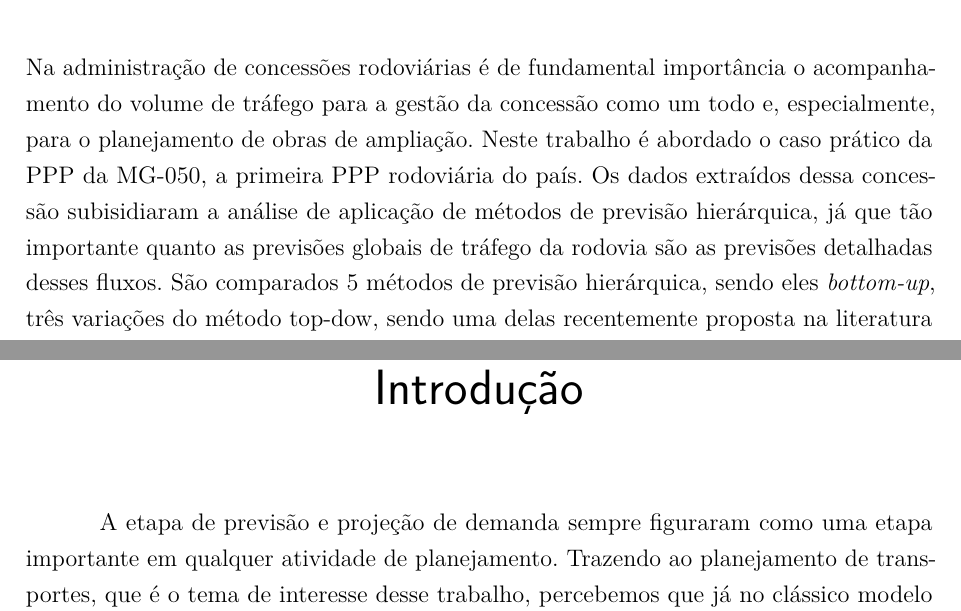
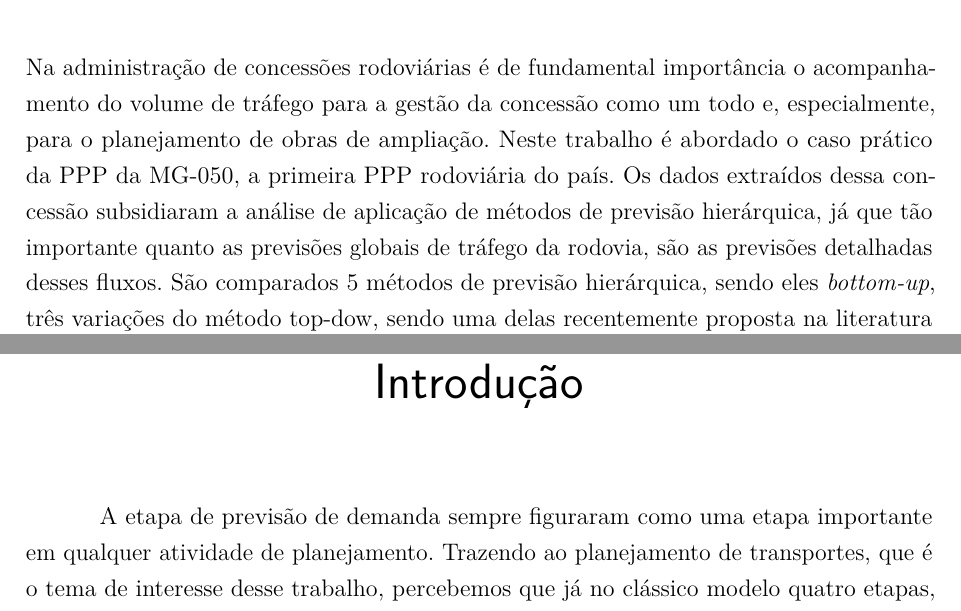
Before and after one commit to samiramarx/hello-word, a LaTeX thesis (previsao-hieraquica.tex): two parts of pages 11 and 23 of 61, joined at a grey line, cut so that both start at the same text. Compiled offline with pdfLaTeX.

Commit message:
add first review

```diff
--- a/previsao-hieraquica.tex
+++ b/previsao-hieraquica.tex
@@ -310,8 +310,8 @@ Ao meu namorado, Francisco, pelo incentivo constante, pela inesgotável disposi
 \setlength{\absparsep}{18pt} % ajusta o espaçamento dos parágrafos do resumo
 \begin{resumo}
 
-Na administração de concessões rodoviárias é de fundamental importância o acompanhamento do volume de tráfego para a gestão da concessão como um todo e, especialmente, para o planejamento de obras de ampliação. Neste trabalho é abordado o caso prático da PPP da MG-050, a primeira PPP rodoviária do país. Os dados extraídos dessa concessão subisidiaram a análise de aplicação de métodos de previsão hierárquica, já que tão importante quanto as previsões globais de tráfego da rodovia são as previsões detalhadas desses fluxos.
-São comparados 5 métodos de previsão hierárquica, sendo eles \emph{bottom-up}, três variações do método top-dow, sendo uma delas recentemente proposta na literatura por Hyndman et al., e o método de combinação ótima, proposto também pelos mesmos autores.
+Na administração de concessões rodoviárias é de fundamental importância o acompanhamento do volume de tráfego para a gestão da concessão como um todo e, especialmente, para o planejamento de obras de ampliação. Neste trabalho é abordado o caso prático da PPP da MG-050, a primeira PPP rodoviária do país. Os dados extraídos dessa concessão subsidiaram a análise de aplicação de métodos de previsão hierárquica, já que tão importante quanto as previsões globais de tráfego da rodovia, são as previsões detalhadas desses fluxos.
+São comparados 5 métodos de previsão hierárquica, sendo eles \emph{bottom-up}, três variações do método top-dow, sendo uma delas recentemente proposta na literatura por \citeonline{hyndman2009}, e o método de combinação ótima, proposto também pelos mesmos autores.
 
 
  \textbf{Palavras-chaves}: Planejamento de Transportes. Previsão Hierárquica. Bottom-up. Top-down. Parceria público-privada. MG-050. Nível de serviço.
@@ -395,7 +395,7 @@ Here are compared 5 methods of hierarchical forecast, wich are  bottom-up, three
 \addcontentsline{toc}{chapter}{Introdução}
 % ----------------------------------------------------------
 
-A etapa de previsão e projeção de demanda sempre figuraram como uma etapa importante em qualquer atividade de planejamento.
+A etapa de previsão de demanda sempre figuraram como uma etapa importante em qualquer atividade de planejamento.
 Trazendo ao planejamento de transportes, que é o tema de interesse desse trabalho, percebemos que já no clássico modelo quatro etapas, conforme apresentador por \citeonline{hensher_handbook_2007} a geração de viagens é o primeiro elemento considerado sendo o ponto de partida das análises seguintes.
 
 \begin{citacao}
```
Also changed, not shown: previsao-hieraquica.tex (2 more changed lines).
